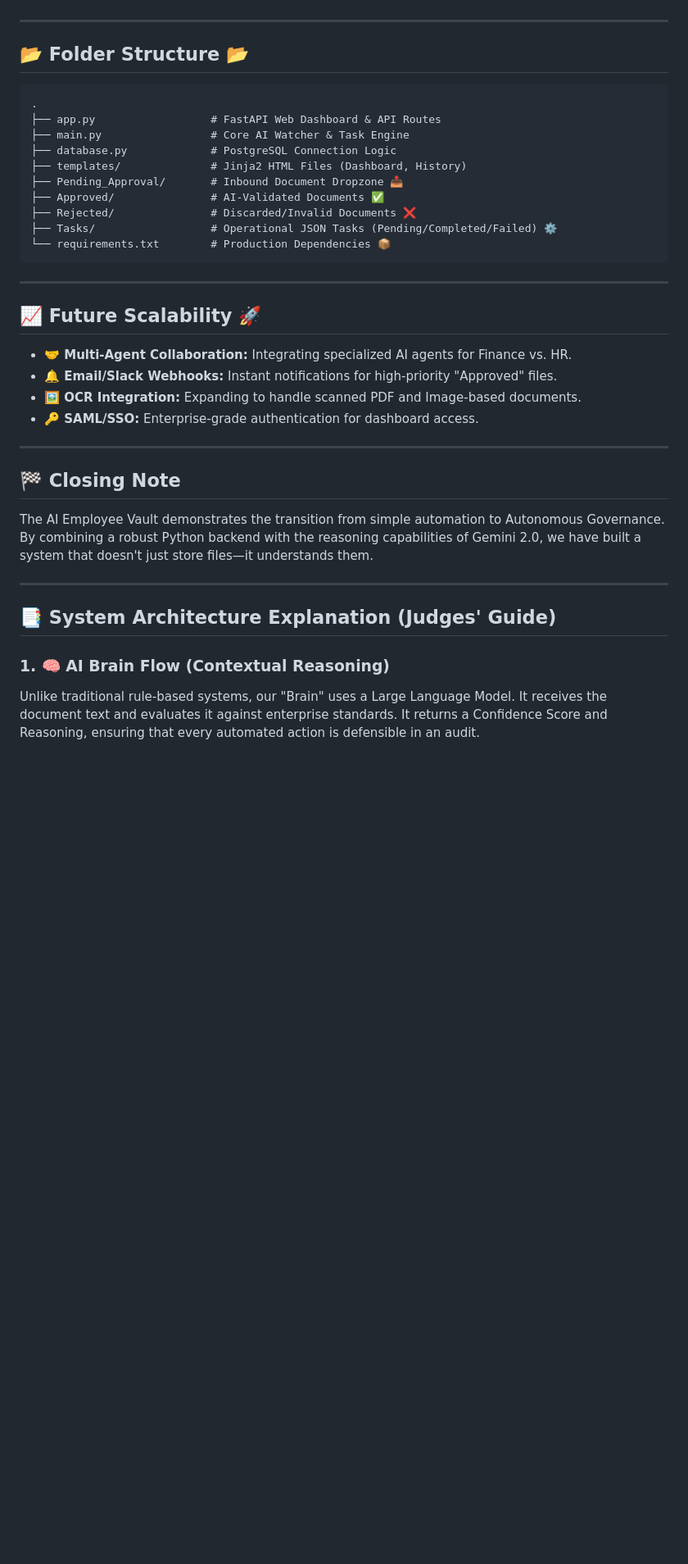
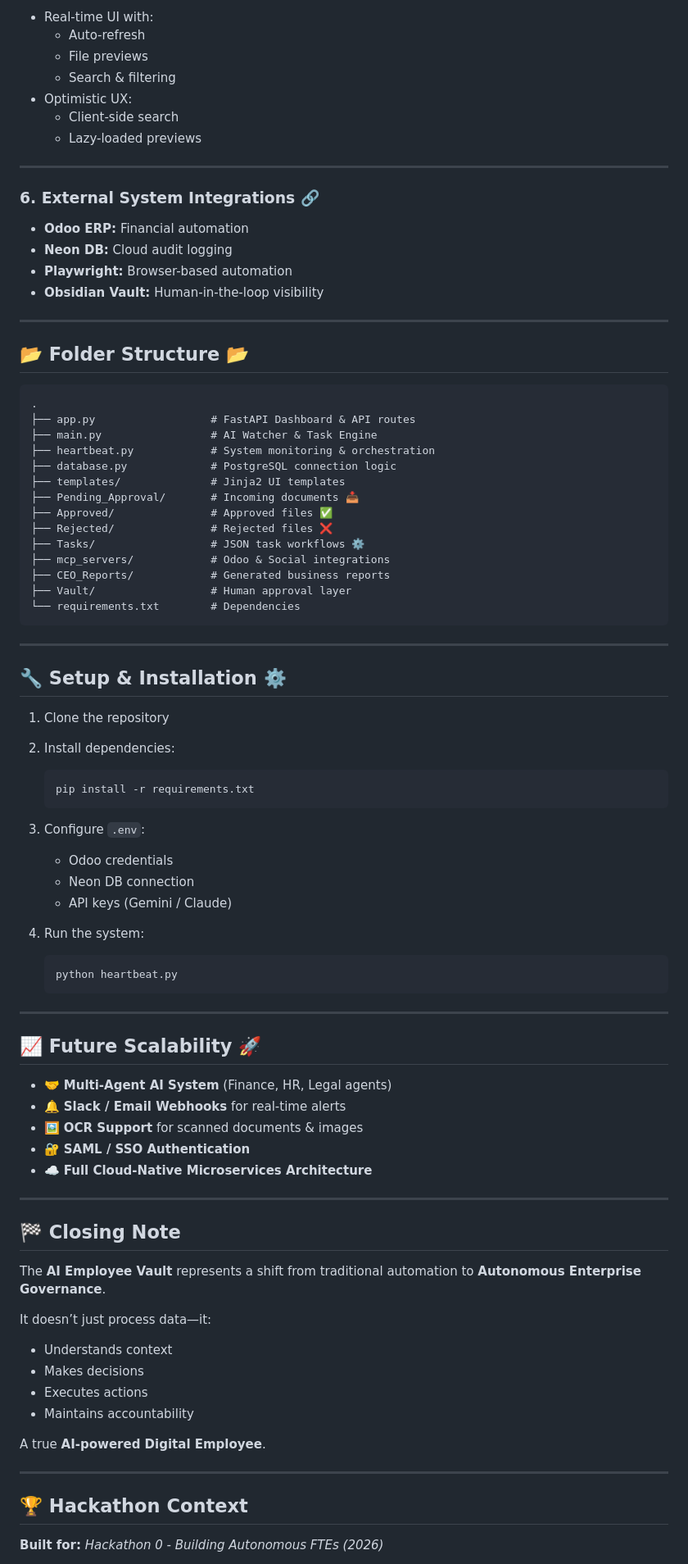
Before and after one commit to Hamzaaleem230/Hackathon-00-AI-Employee-Vault, a Markdown page: README.md, the part around one of its changes. Shown at 82% size. Drawn GitHub-style; blank space fills up the shorter version.

Commit message:
Final Professional README updated

````diff
--- a/README.md
+++ b/README.md
@@ -56,38 +146,87 @@ The system enforces a strict state-machine for every document:
+- Real-time UI with:
+  - Auto-refresh
+  - File previews
+  - Search & filtering
+- Optimistic UX:
+  - Client-side search
+  - Lazy-loaded previews
+
+---
+
+### 6. External System Integrations 🔗
+
+- **Odoo ERP:** Financial automation
+- **Neon DB:** Cloud audit logging
+- **Playwright:** Browser-based automation
+- **Obsidian Vault:** Human-in-the-loop visibility
 
 ---
 
 ## 📂 Folder Structure 📂
+
 ```text
 .
-├── app.py                  # FastAPI Web Dashboard & API Routes
-├── main.py                 # Core AI Watcher & Task Engine
-├── database.py             # PostgreSQL Connection Logic
-├── templates/              # Jinja2 HTML Files (Dashboard, History)
-├── Pending_Approval/       # Inbound Document Dropzone 📥
-├── Approved/               # AI-Validated Documents ✅
-├── Rejected/               # Discarded/Invalid Documents ❌
-├── Tasks/                  # Operational JSON Tasks (Pending/Completed/Failed) ⚙️
-└── requirements.txt        # Production Dependencies 📦
+├── app.py                  # FastAPI Dashboard & API routes
+├── main.py                 # AI Watcher & Task Engine
+├── heartbeat.py            # System monitoring & orchestration
+├── database.py             # PostgreSQL connection logic
+├── templates/              # Jinja2 UI templates
+├── Pending_Approval/       # Incoming documents 📥
+├── Approved/               # Approved files ✅
+├── Rejected/               # Rejected files ❌
+├── Tasks/                  # JSON task workflows ⚙️
+├── mcp_servers/            # Odoo & Social integrations
+├── CEO_Reports/            # Generated business reports
+├── Vault/                  # Human approval layer
+└── requirements.txt        # Dependencies
 ```
+
+---
+
+## 🔧 Setup & Installation ⚙️
+
+1. Clone the repository
+2. Install dependencies:
+   ```bash
+   pip install -r requirements.txt
+   ```
+3. Configure `.env`:
+   - Odoo credentials
+   - Neon DB connection
+   - API keys (Gemini / Claude)
+
+4. Run the system:
+   ```bash
+   python heartbeat.py
+   ```
+
 ---
 
 ## 📈 Future Scalability 🚀
 
-* **🤝 Multi-Agent Collaboration:** Integrating specialized AI agents for Finance vs. HR.
-* **🔔 Email/Slack Webhooks:** Instant notifications for high-priority "Approved" files.
-* **🖼️ OCR Integration:** Expanding to handle scanned PDF and Image-based documents.
-* **🔑 SAML/SSO:** Enterprise-grade authentication for dashboard access.
+- 🤝 **Multi-Agent AI System** (Finance, HR, Legal agents)
+- 🔔 **Slack / Email Webhooks** for real-time alerts
+- 🖼️ **OCR Support** for scanned documents & images
+- 🔐 **SAML / SSO Authentication**
+- ☁️ **Full Cloud-Native Microservices Architecture**
 
 ---
 
 ## 🏁 Closing Note
 
-The AI Employee Vault demonstrates the transition from simple automation to Autonomous Governance. By combining a robust Python backend with the reasoning capabilities of Gemini 2.0, we have built a system that doesn't just store files—it understands them.
+The **AI Employee Vault** represents a shift from traditional automation to **Autonomous Enterprise Governance**.
+
+It doesn’t just process data—it:
+- Understands context
+- Makes decisions
+- Executes actions
+- Maintains accountability
+
+A true **AI-powered Digital Employee**.
 
 ---
 
-## 📑 System Architecture Explanation (Judges' Guide)
+## 🏆 Hackathon Context
 
-### 1. 🧠 AI Brain Flow (Contextual Reasoning)
-Unlike traditional rule-based systems, our "Brain" uses a Large Language Model. It receives the document text and evaluates it against enterprise standards. It returns a Confidence Score and Reasoning, ensuring that every automated action is defensible in an audit.
+**Built for:** *Hackathon 0 - Building Autonomous FTEs (2026)*
 
````
Also changed, not shown: other parts of README.md (+122 -142 lines).
